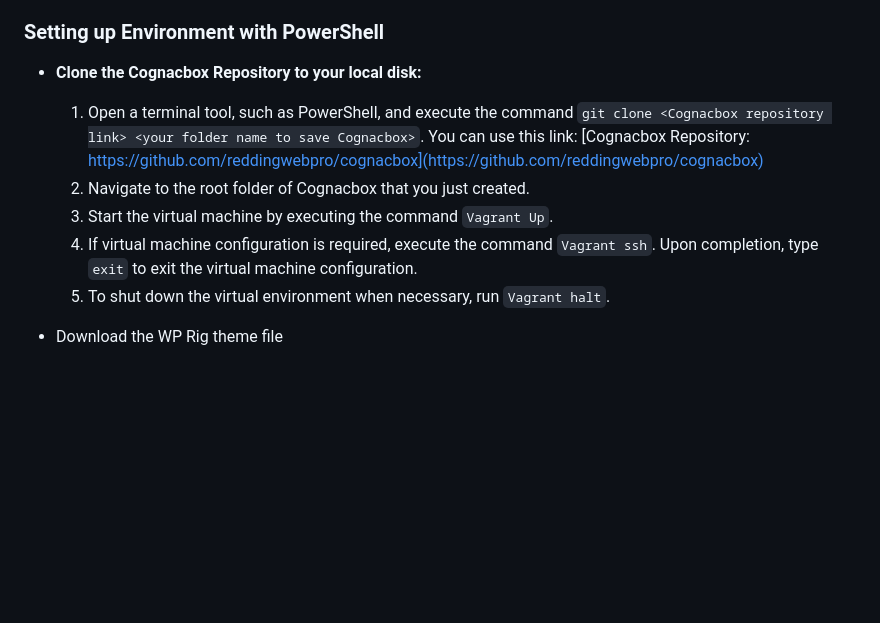
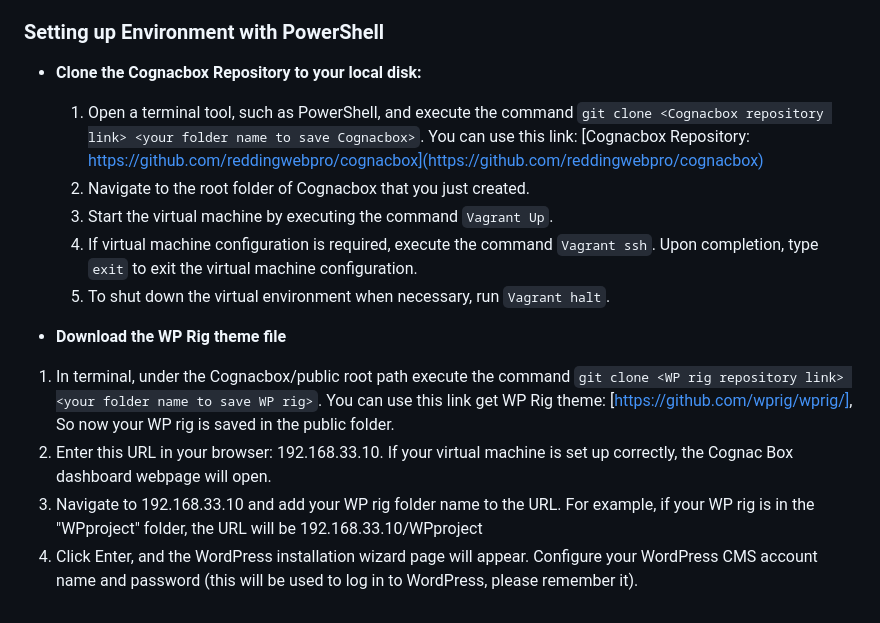
Before and after one commit to cp3402-students/project-team5, a Markdown page: deployment.md, the part around the change printed below. Rendered like a GitHub page; blank space fills up the shorter version.

```diff
--- a/deployment.md
+++ b/deployment.md
@@ -63,6 +63,7 @@ Then, follow these steps:
 ### Setting up Environment with PowerShell
 
 - **Clone the Cognacbox Repository to your local disk:**
+
    1. Open a terminal tool, such as PowerShell, and execute the command `git clone <Cognacbox repository link> <your folder name to save Cognacbox>`.
       You can use this link: [Cognacbox Repository: https://github.com/reddingwebpro/cognacbox](https://github.com/reddingwebpro/cognacbox)
    2. Navigate to the root folder of Cognacbox that you just created.
@@ -70,4 +71,12 @@ Then, follow these steps:
    4. If virtual machine configuration is required, execute the command `Vagrant ssh`. Upon completion, type `exit` to exit the virtual machine configuration.
    5. To shut down the virtual environment when necessary, run `Vagrant halt`.
 
-- Download the WP Rig theme file
+- **Download the WP Rig theme file**
+
+1. In terminal, under the Cognacbox/public root path execute the command `git clone <WP rig repository link> <your folder name to save WP rig>`.
+      You can use this link get WP Rig theme: [https://github.com/wprig/wprig/], So now your WP rig is saved in the public folder.
+2. Enter this URL in your browser: 192.168.33.10. If your virtual machine is set up correctly, the Cognac Box dashboard webpage will open.
+3. Navigate to 192.168.33.10 and add your WP rig folder name to the URL. For example,
+   if your WP rig is in the "WPproject" folder, the URL will be 192.168.33.10/WPproject
+5. Click Enter, and the WordPress installation wizard page will appear.
+   Configure your WordPress CMS account name and password (this will be used to log in to WordPress, please remember it).
```
Also changed, not shown: other parts of deployment.md (+1 -1 lines).
